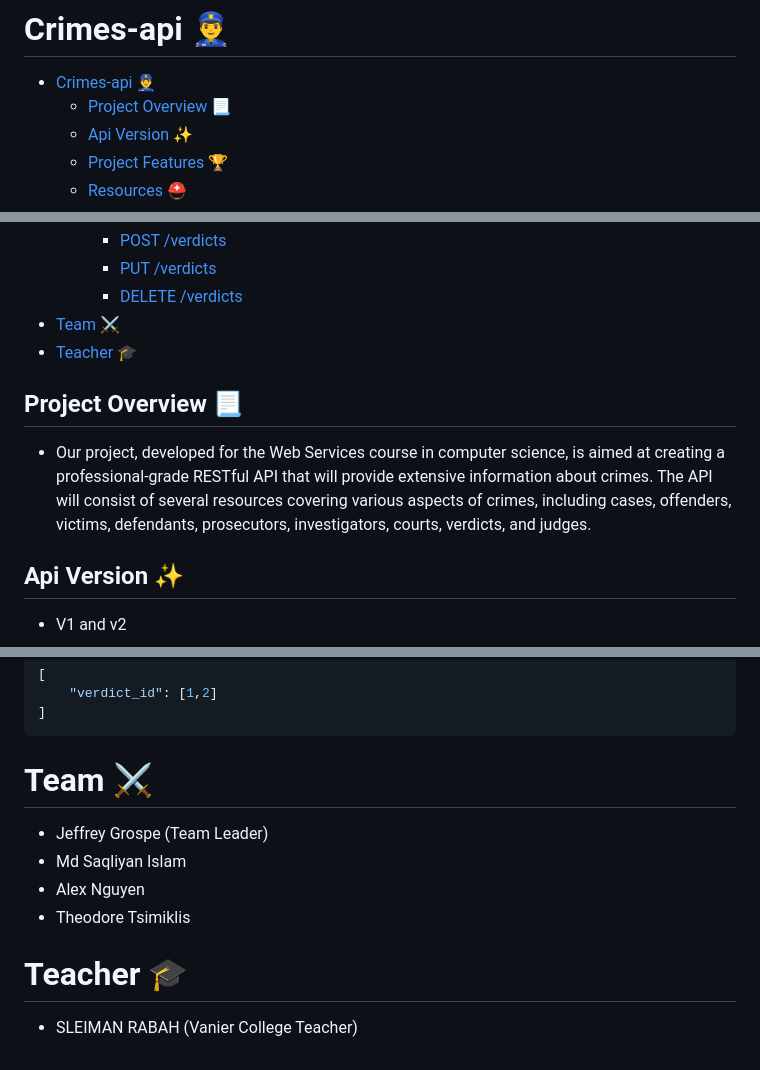
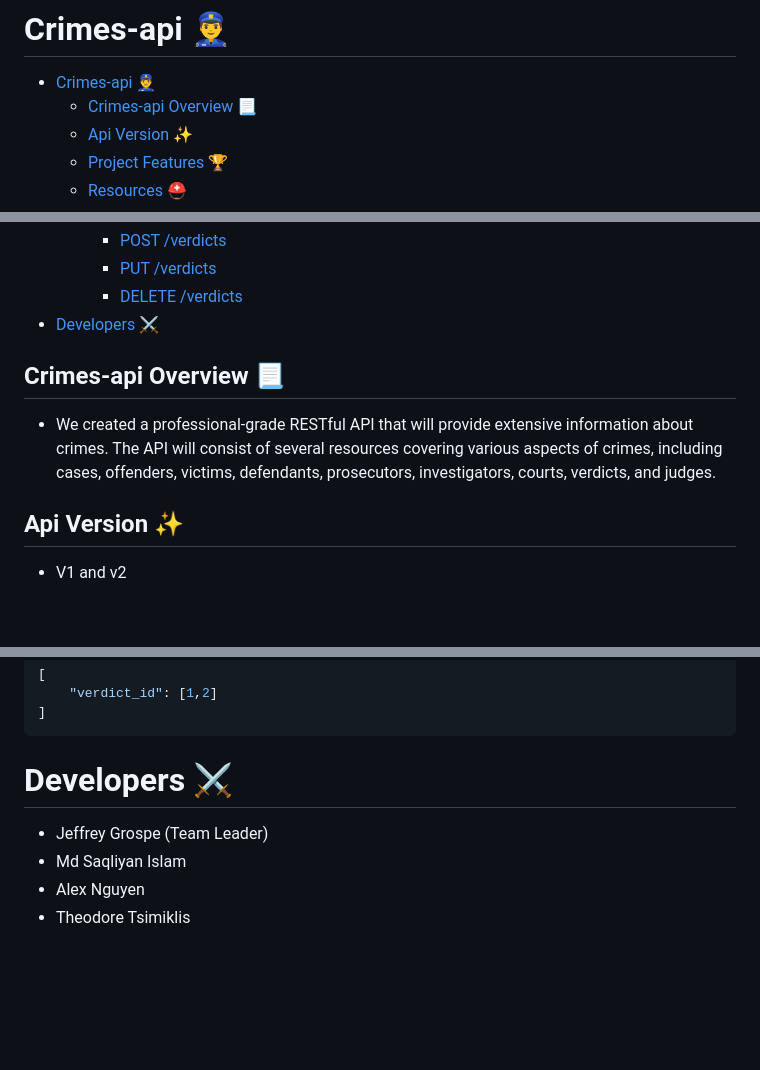
Before and after one commit to jgrospe92/crimes-api, a Markdown page: README.md, 3 parts joined by grey strips. GitHub-like rendering; blank space fills up the shorter version.

````diff
--- a/README.md
+++ b/README.md
@@ -1,7 +1,7 @@
 # Crimes-api 👮‍♂️
 
 - [Crimes-api 👮‍♂️](#crimes-api-️)
-  - [Project Overview 📃](#project-overview-)
+  - [Crimes-api Overview 📃](#crimes-api-overview-)
   - [Api Version ✨](#api-version-)
   - [Project Features 🏆](#project-features-)
   - [Resources ⛑](#resources-)
@@ -77,12 +77,11 @@
     - [POST /verdicts](#post-verdicts)
     - [PUT /verdicts](#put-verdicts)
     - [DELETE /verdicts](#delete-verdicts)
-- [Team ⚔](#team-)
-- [Teacher 🎓](#teacher-)
+- [Developers ⚔](#developers-)
 
 
-## Project Overview 📃
-- Our project, developed for the Web Services course in computer science, is aimed at creating a professional-grade RESTful API that will provide extensive information about crimes. The API will consist of several resources covering various aspects of crimes, including cases, offenders, victims, defendants, prosecutors, investigators, courts, verdicts, and judges.
+## Crimes-api Overview 📃
+- We created a professional-grade RESTful API that will provide extensive information about crimes. The API will consist of several resources covering various aspects of crimes, including cases, offenders, victims, defendants, prosecutors, investigators, courts, verdicts, and judges.
 
 ## Api Version ✨
 - V1 and v2
@@ -952,12 +951,8 @@
 ]
 ```
 
-# Team ⚔
+# Developers ⚔
 - Jeffrey Grospe (Team Leader)
 - Md Saqliyan Islam
 - Alex Nguyen
 - Theodore Tsimiklis
-
-
-# Teacher 🎓
-- SLEIMAN RABAH (Vanier College Teacher)
````
